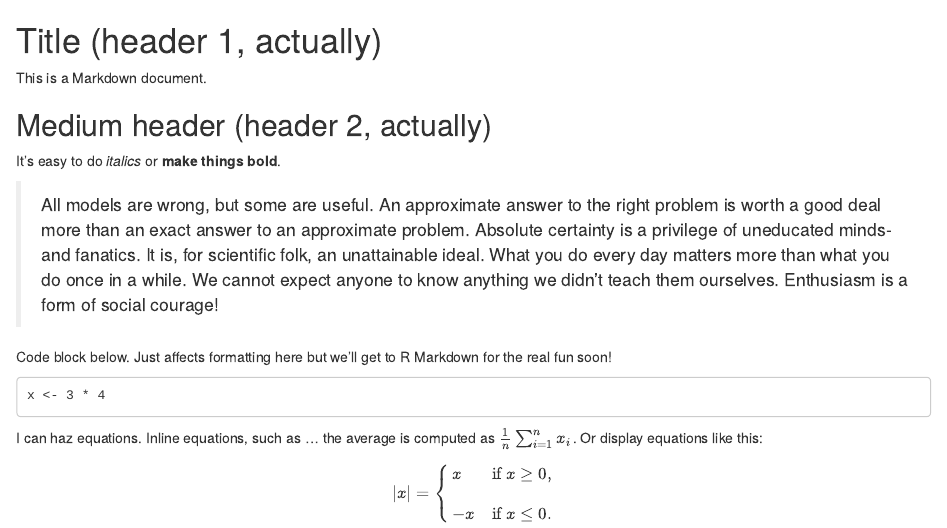
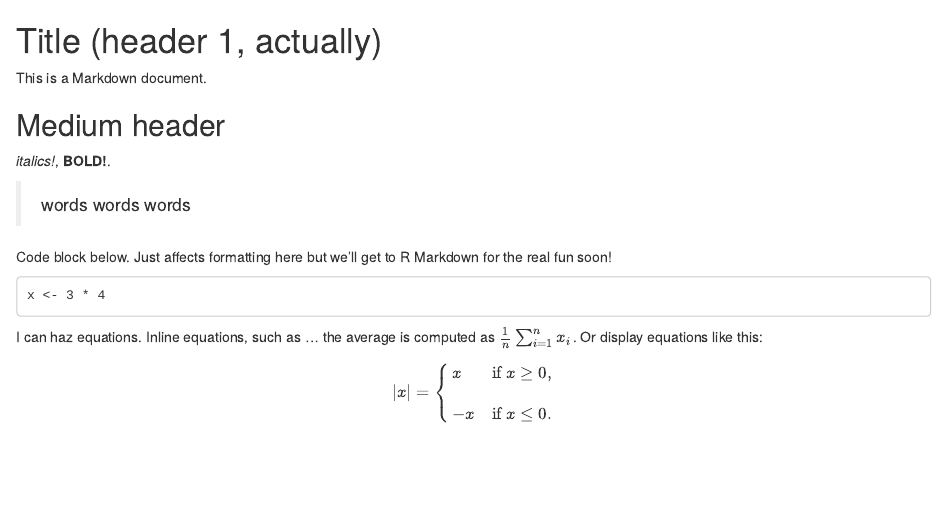
Before and after one commit to berrye/helloGithub, an R Markdown document (test1.rmd): the page in a window 1100 px wide, from its top. Rendered offline with R 4.5, knitr and Pandoc, with nearby package versions.

Commit message:
random edits

```diff
--- a/test1.rmd
+++ b/test1.rmd
@@ -3,11 +3,11 @@
 
   This is a Markdown document.
 
-## Medium header (header 2, actually)
+## Medium header
 
-It's easy to do *italics* or __make things bold__.
+*italics!*, __BOLD!__.
 
-> All models are wrong, but some are useful. An approximate answer to the right problem is worth a good deal more than an exact answer to an approximate problem. Absolute certainty is a privilege of uneducated minds-and fanatics. It is, for scientific folk, an unattainable ideal. What you do every day matters more than what you do once in a while. We cannot expect anyone to know anything we didn't teach them ourselves. Enthusiasm is a form of social courage!
+> words words words
 
 Code block below. Just affects formatting here but we'll get to R Markdown for the real fun soon!
 
```
